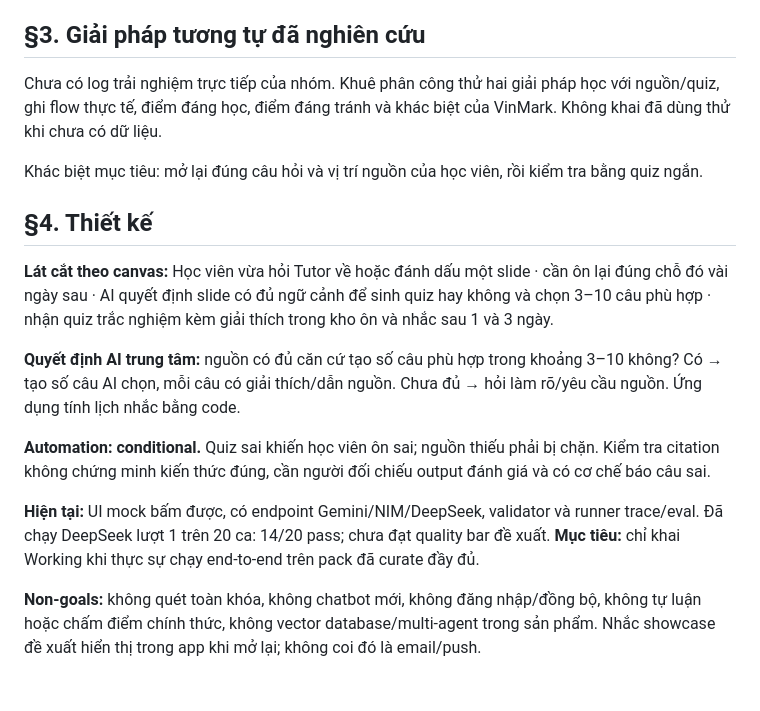
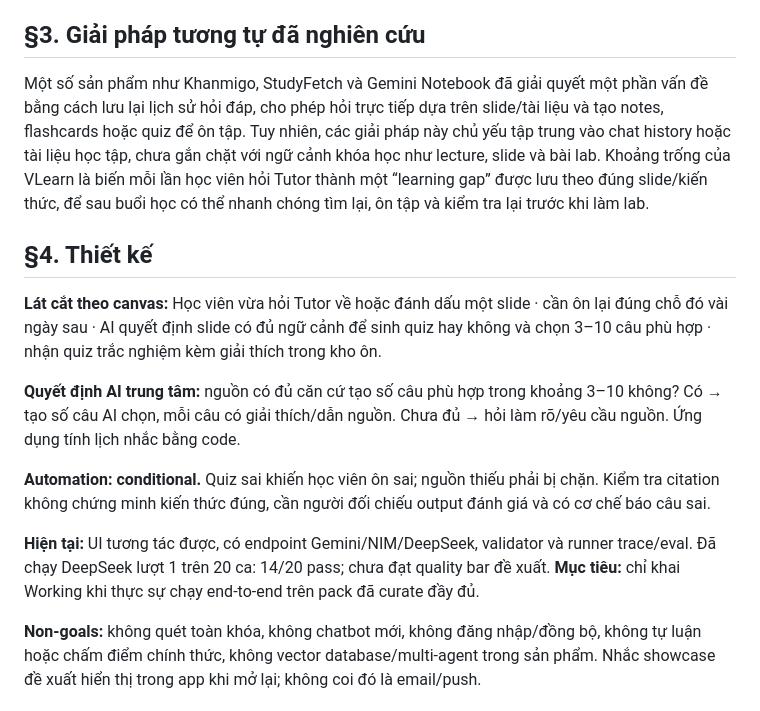
Before and after one commit to Yuhnguyn/K4-3B-E403-VinMark, a Markdown page: spec.md, the part around the change. Rendered like a GitHub page.

```diff
--- a/spec.md
+++ b/spec.md
@@ -46,19 +46,17 @@ Dữ liệu form cho thấy người dùng không thiếu ý định học, mà
 
 ## §3. Giải pháp tương tự đã nghiên cứu
 
-Chưa có log trải nghiệm trực tiếp của nhóm. Khuê phân công thử hai giải pháp học với nguồn/quiz, ghi flow thực tế, điểm đáng học, điểm đáng tránh và khác biệt của VinMark. Không khai đã dùng thử khi chưa có dữ liệu.
-
-Khác biệt mục tiêu: mở lại đúng câu hỏi và vị trí nguồn của học viên, rồi kiểm tra bằng quiz ngắn.
+Một số sản phẩm như Khanmigo, StudyFetch và Gemini Notebook đã giải quyết một phần vấn đề bằng cách lưu lại lịch sử hỏi đáp, cho phép hỏi trực tiếp dựa trên slide/tài liệu và tạo notes, flashcards hoặc quiz để ôn tập. Tuy nhiên, các giải pháp này chủ yếu tập trung vào chat history hoặc tài liệu học tập, chưa gắn chặt với ngữ cảnh khóa học như lecture, slide và bài lab. Khoảng trống của VLearn là biến mỗi lần học viên hỏi Tutor thành một “learning gap” được lưu theo đúng slide/kiến thức, để sau buổi học có thể nhanh chóng tìm lại, ôn tập và kiểm tra lại trước khi làm lab.
 
 ## §4. Thiết kế
 
-**Lát cắt theo canvas:** Học viên vừa hỏi Tutor về hoặc đánh dấu một slide · cần ôn lại đúng chỗ đó vài ngày sau · AI quyết định slide có đủ ngữ cảnh để sinh quiz hay không và chọn 3–10 câu phù hợp · nhận quiz trắc nghiệm kèm giải thích trong kho ôn và nhắc sau 1 và 3 ngày.
+**Lát cắt theo canvas:** Học viên vừa hỏi Tutor về hoặc đánh dấu một slide · cần ôn lại đúng chỗ đó vài ngày sau · AI quyết định slide có đủ ngữ cảnh để sinh quiz hay không và chọn 3–10 câu phù hợp · nhận quiz trắc nghiệm kèm giải thích trong kho ôn.
 
 **Quyết định AI trung tâm:** nguồn có đủ căn cứ tạo số câu phù hợp trong khoảng 3–10 không? Có → tạo số câu AI chọn, mỗi câu có giải thích/dẫn nguồn. Chưa đủ → hỏi làm rõ/yêu cầu nguồn. Ứng dụng tính lịch nhắc bằng code.
 
 **Automation: conditional.** Quiz sai khiến học viên ôn sai; nguồn thiếu phải bị chặn. Kiểm tra citation không chứng minh kiến thức đúng, cần người đối chiếu output đánh giá và có cơ chế báo câu sai.
 
-**Hiện tại:** UI mock bấm được, có endpoint Gemini/NIM/DeepSeek, validator và runner trace/eval. Đã chạy DeepSeek lượt 1 trên 20 ca: 14/20 pass; chưa đạt quality bar đề xuất. **Mục tiêu:** chỉ khai Working khi thực sự chạy end-to-end trên pack đã curate đầy đủ.
+**Hiện tại:** UI tương tác được, có endpoint Gemini/NIM/DeepSeek, validator và runner trace/eval. Đã chạy DeepSeek lượt 1 trên 20 ca: 14/20 pass; chưa đạt quality bar đề xuất. **Mục tiêu:** chỉ khai Working khi thực sự chạy end-to-end trên pack đã curate đầy đủ.
 
 **Non-goals:** không quét toàn khóa, không chatbot mới, không đăng nhập/đồng bộ, không tự luận hoặc chấm điểm chính thức, không vector database/multi-agent trong sản phẩm. Nhắc showcase đề xuất hiển thị trong app khi mở lại; không coi đó là email/push.
 
```
